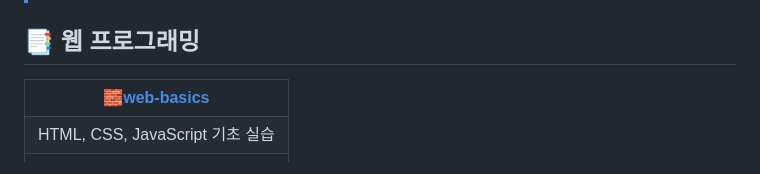
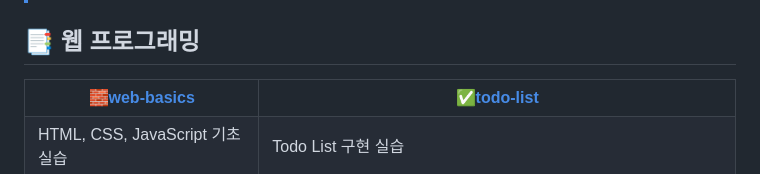
Before and after one commit to zer0ken/ms-ai-school, a Markdown page: readme.md, the part around the change printed below. Rendered like a GitHub page.

Commit message:
todo-list 문서 추가

```diff
--- a/readme.md
+++ b/readme.md
@@ -10,9 +10,11 @@
     <!-- 1행 -->
     <tr>
         <th>🧱<a href="web-basics/">web-basics</code></a></th>
+        <th>✅<a href="todo-list/">todo-list</code></a></th>
     </tr>
     <tr>
         <td>HTML, CSS, JavaScript 기초 실습</th>
+        <td>Todo List 구현 실습</th>
     </tr>
     <tr>
         <td><img src="resources/web-basics.png"></img></th>
```
Also changed, not shown: other parts of readme.md (+1 -0 lines), todo-list/README.md (+8 -0 lines), resources/todo-list.png (added).
